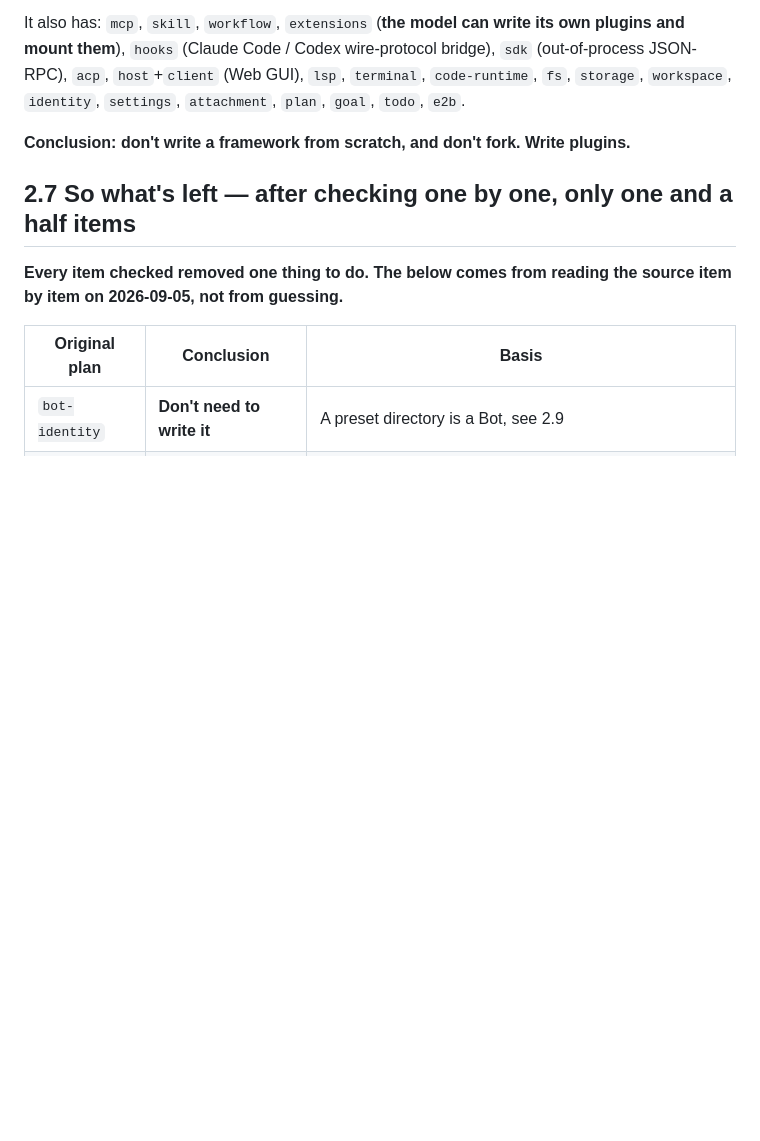
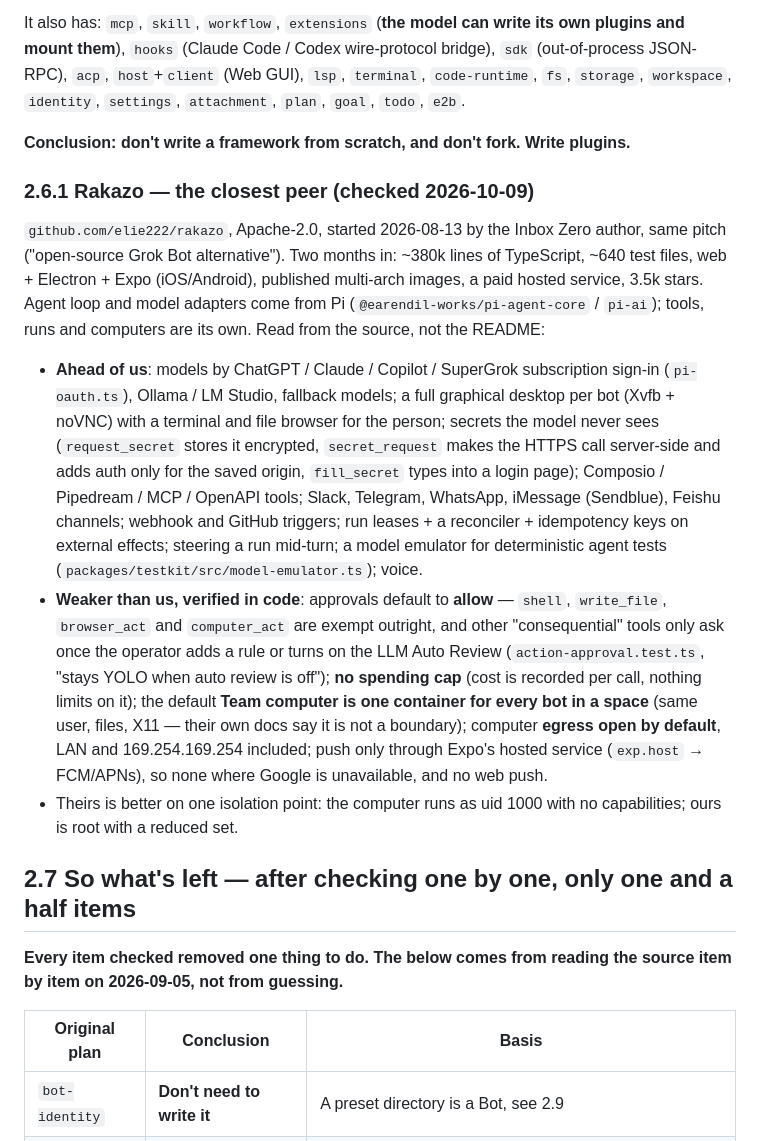
Before and after one commit to Cirraya-LLC/CirrayaBot, a Markdown page: CLAUDE.md, the part around the change. GitHub-like rendering; blank space fills up the shorter version.

Commit message:
Note what Rakazo does ahead of us and where it is weaker
Co-Authored-By: Claude Opus 5.5 <noreply@anthropic.com>
Claude-Session: https://claude.ai/code/session_011TLHofvf9zMeXNbfEXmkTw

```diff
--- a/CLAUDE.md
+++ b/CLAUDE.md
@@ -150,6 +150,31 @@ them**), `hooks` (Claude Code / Codex wire-protocol bridge), `sdk` (out-of-proce
 `workspace`, `identity`, `settings`, `attachment`, `plan`, `goal`, `todo`, `e2b`.
 
 **Conclusion: don't write a framework from scratch, and don't fork. Write plugins.**
+
+### 2.6.1 Rakazo — the closest peer (checked 2026-10-09)
+
+`github.com/elie222/rakazo`, Apache-2.0, started 2026-08-13 by the Inbox Zero author, same pitch ("open-source
+Grok Bot alternative"). Two months in: ~380k lines of TypeScript, ~640 test files, web + Electron + Expo
+(iOS/Android), published multi-arch images, a paid hosted service, 3.5k stars. Agent loop and model adapters
+come from Pi (`@earendil-works/pi-agent-core` / `pi-ai`); tools, runs and computers are its own. Read from the
+source, not the README:
+
+- **Ahead of us**: models by ChatGPT / Claude / Copilot / SuperGrok subscription sign-in (`pi-oauth.ts`), Ollama /
+  LM Studio, fallback models; a full graphical desktop per bot (Xvfb + noVNC) with a terminal and file browser for
+  the person; secrets the model never sees (`request_secret` stores it encrypted, `secret_request` makes the HTTPS
+  call server-side and adds auth only for the saved origin, `fill_secret` types into a login page); Composio /
+  Pipedream / MCP / OpenAPI tools; Slack, Telegram, WhatsApp, iMessage (Sendblue), Feishu channels; webhook and
+  GitHub triggers; run leases + a reconciler + idempotency keys on external effects; steering a run mid-turn; a
+  model emulator for deterministic agent tests (`packages/testkit/src/model-emulator.ts`); voice.
+- **Weaker than us, verified in code**: approvals default to **allow** — `shell`, `write_file`, `browser_act` and
+  `computer_act` are exempt outright, and other "consequential" tools only ask once the operator adds a rule or
+  turns on the LLM Auto Review (`action-approval.test.ts`, "stays YOLO when auto review is off"); **no spending cap**
+  (cost is recorded per call, nothing limits on it); the default **Team computer is one container for every bot in
+  a space** (same user, files, X11 — their own docs say it is not a boundary); computer **egress open by default**,
+  LAN and 169.254.169.254 included; push only through Expo's hosted service (`exp.host` → FCM/APNs), so none where
+  Google is unavailable, and no web push.
+- Theirs is better on one isolation point: the computer runs as uid 1000 with no capabilities; ours is root with a
+  reduced set.
 
 ## 2.7 So what's left — after checking one by one, only one and a half items
 
```
